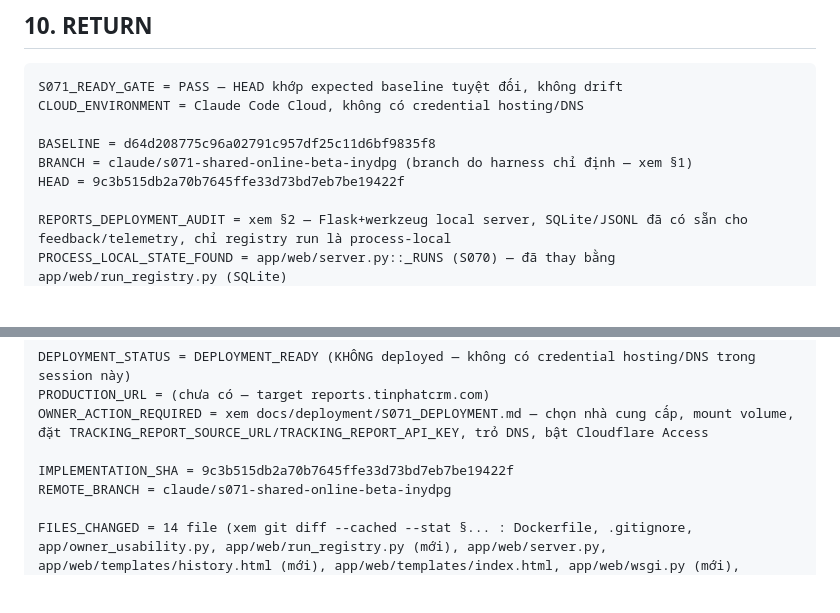
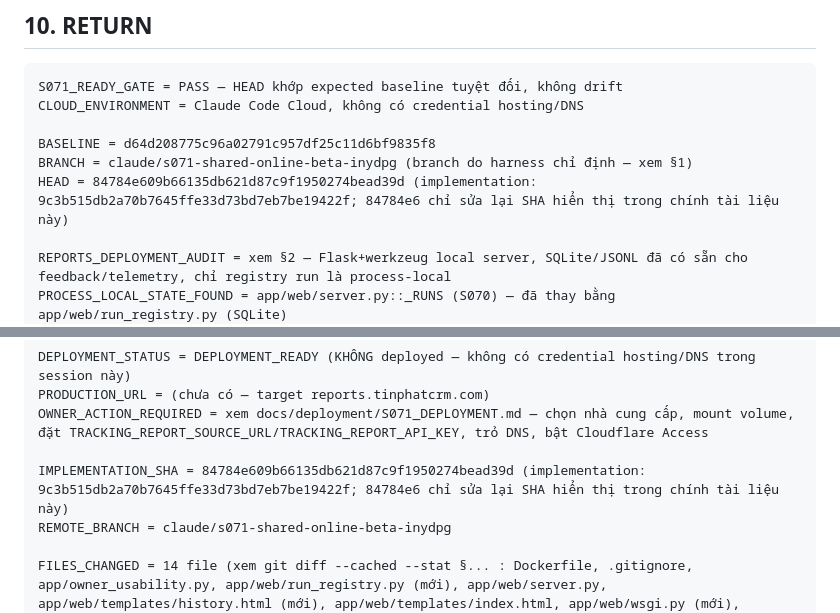
Before and after one commit to hoangvinhkta-creator/Reports, a Markdown page: docs/sessions/S071-shared-online-beta.md, 2 parts joined by grey strips. Rendered like a GitHub page; blank space fills up the shorter version.

Commit message:
docs: S071 — làm rõ implementation SHA vs doc-touch-up SHA
Co-Authored-By: Claude Sonnet 5 <noreply@anthropic.com>
Claude-Session: https://claude.ai/code/session_01Wj23fprjeYAYpoa11E5qt3

```diff
--- a/docs/sessions/S071-shared-online-beta.md
+++ b/docs/sessions/S071-shared-online-beta.md
@@ -274,7 +274,7 @@ CLOUD_ENVIRONMENT = Claude Code Cloud, không có credential hosting/DNS
 
 BASELINE = d64d208775c96a02791c957df25c11d6bf9835f8
 BRANCH = claude/s071-shared-online-beta-inydpg (branch do harness chỉ định — xem §1)
-HEAD = 9c3b515db2a70b7645ffe33d73bd7eb7be19422f
+HEAD = 84784e609b66135db621d87c9f1950274bead39d (implementation: 9c3b515db2a70b7645ffe33d73bd7eb7be19422f; 84784e6 chỉ sửa lại SHA hiển thị trong chính tài liệu này)
 
 REPORTS_DEPLOYMENT_AUDIT = xem §2 — Flask+werkzeug local server, SQLite/JSONL đã có sẵn cho feedback/telemetry, chỉ registry run là process-local
 PROCESS_LOCAL_STATE_FOUND = app/web/server.py::_RUNS (S070) — đã thay bằng app/web/run_registry.py (SQLite)
@@ -319,7 +319,7 @@ DEPLOYMENT_STATUS = DEPLOYMENT_READY (KHÔNG deployed — không có credential
 PRODUCTION_URL = (chưa có — target reports.tinphatcrm.com)
 OWNER_ACTION_REQUIRED = xem docs/deployment/S071_DEPLOYMENT.md — chọn nhà cung cấp, mount volume, đặt TRACKING_REPORT_SOURCE_URL/TRACKING_REPORT_API_KEY, trỏ DNS, bật Cloudflare Access
 
-IMPLEMENTATION_SHA = 9c3b515db2a70b7645ffe33d73bd7eb7be19422f
+IMPLEMENTATION_SHA = 84784e609b66135db621d87c9f1950274bead39d (implementation: 9c3b515db2a70b7645ffe33d73bd7eb7be19422f; 84784e6 chỉ sửa lại SHA hiển thị trong chính tài liệu này)
 REMOTE_BRANCH = claude/s071-shared-online-beta-inydpg
 
 FILES_CHANGED = 14 file (xem git diff --cached --stat §... : Dockerfile, .gitignore, app/owner_usability.py, app/web/run_registry.py (mới), app/web/server.py, app/web/templates/history.html (mới), app/web/templates/index.html, app/web/wsgi.py (mới), docs/deployment/S071_DEPLOYMENT.md (mới), pyproject.toml, tests/test_tracking_live_pull.py (mới), tests/test_web_run_registry.py (mới), tests/test_web_server.py, tools/tracking/live_pull.py (mới)
```
